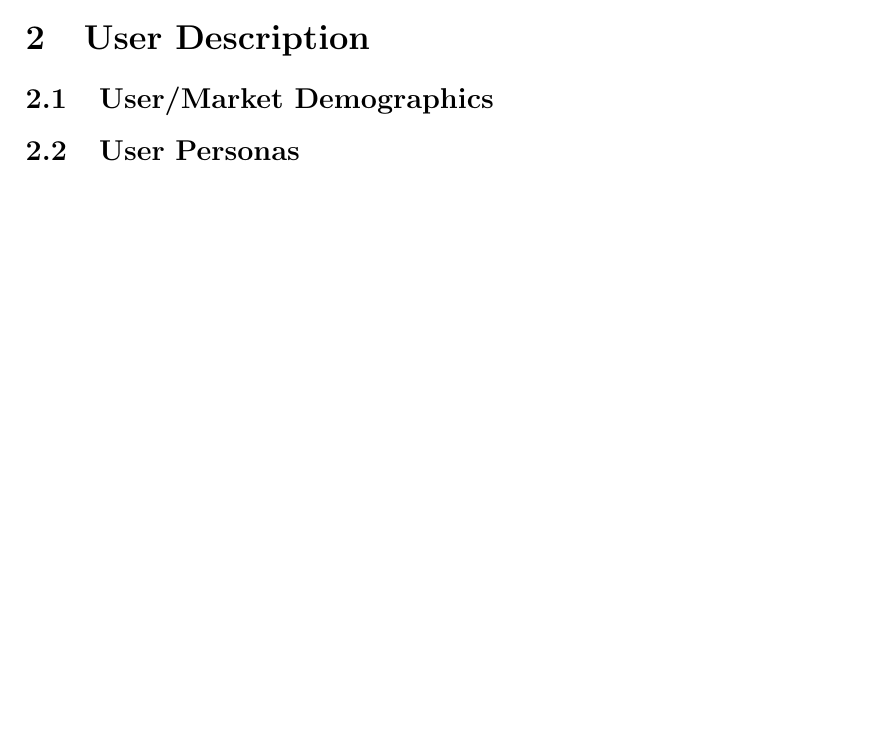
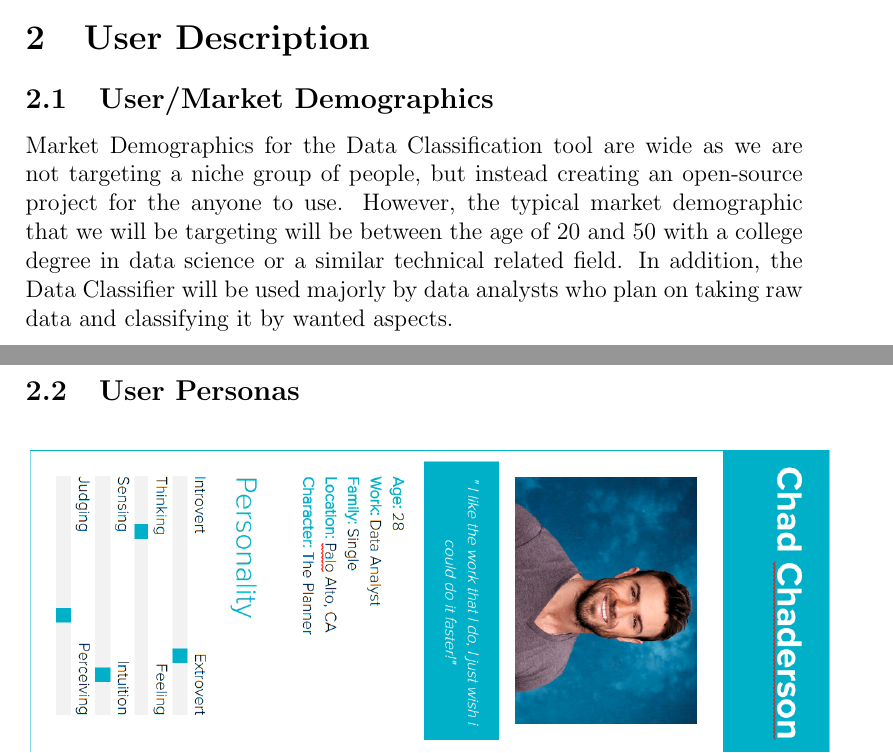
Before and after one commit to rocketeer55/CSC402-GENERAL, a LaTeX document (VisionAndScope.tex): part of page 5 of 7 before the commit and two parts of pages 5 and 6 of 9 after it, the two joined at a grey line, cut so that both start at the same text, the shorter picture padded with empty space. Compiled offline with pdfLaTeX.

Commit message:
Updates from ShareLaTeX

```diff
--- a/VisionAndScope.tex
+++ b/VisionAndScope.tex
@@ -1,4 +1,6 @@
 \documentclass[12pt,oneside,letterpaper]{article}
+\usepackage{graphicx}
+
 \begin{document}
 
 
@@ -100,5 +102,10 @@ No known business risks at present.
 
 \section{User Description}
 \subsection{User/Market Demographics}
+Market Demographics for the Data Classification tool are wide as we are not targeting a niche group of people, but instead creating an open-source project for the anyone to use. However, the typical market demographic that we will be targeting will be between the age of 20 and 50 with a college degree in data science or a similar technical related field. In addition, the Data Classifier will be used majorly by data analysts who plan on taking raw data and classifying it by wanted aspects.
+
 \subsection{User Personas}
+\includegraphics[scale = .35, angle = 270]{Chad.png}
+
+
 \subsection{User Environment}
```
Also changed, not shown: Chad.png (added), VisionAndScope.tex (4 more changed lines).
